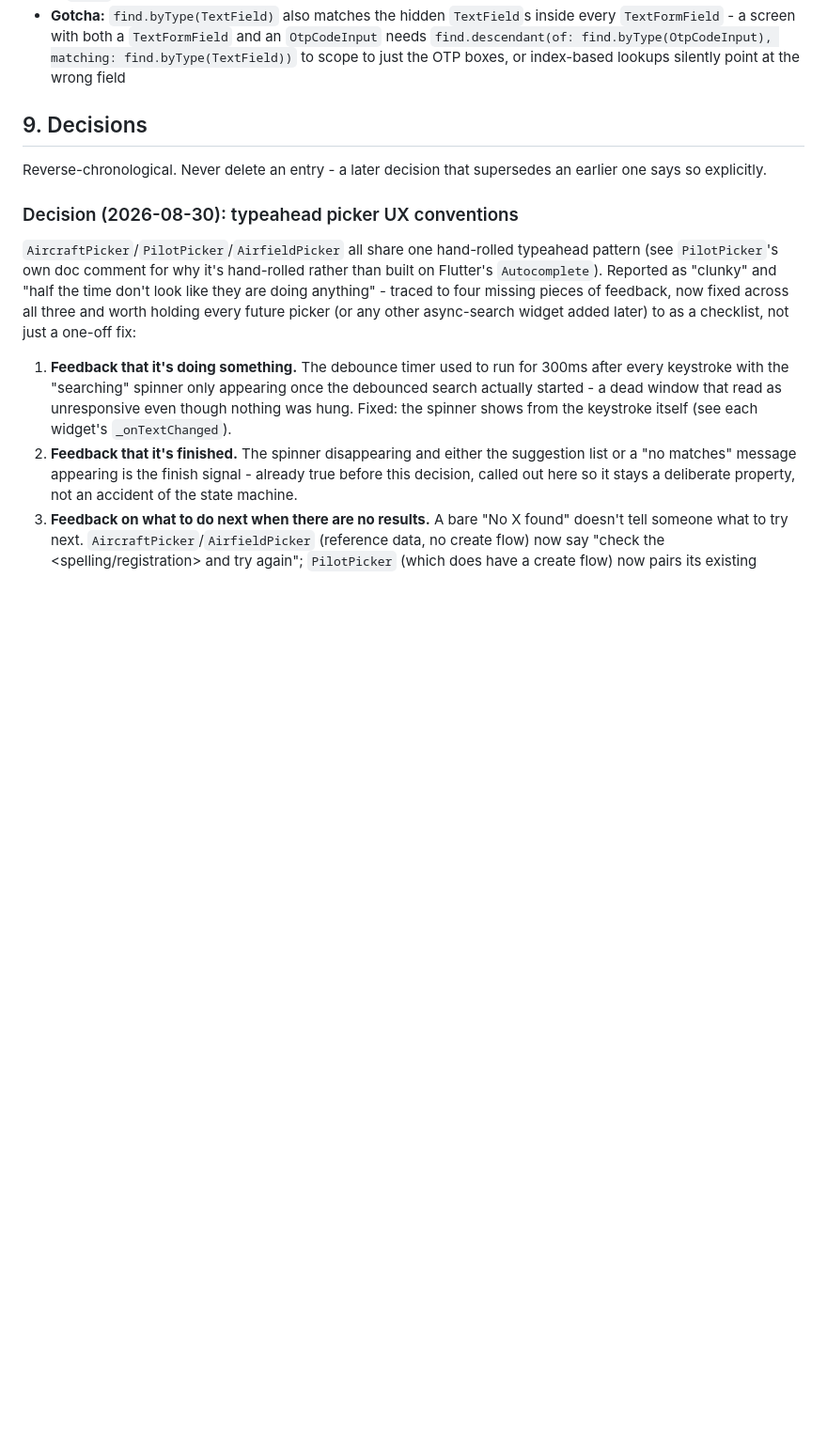
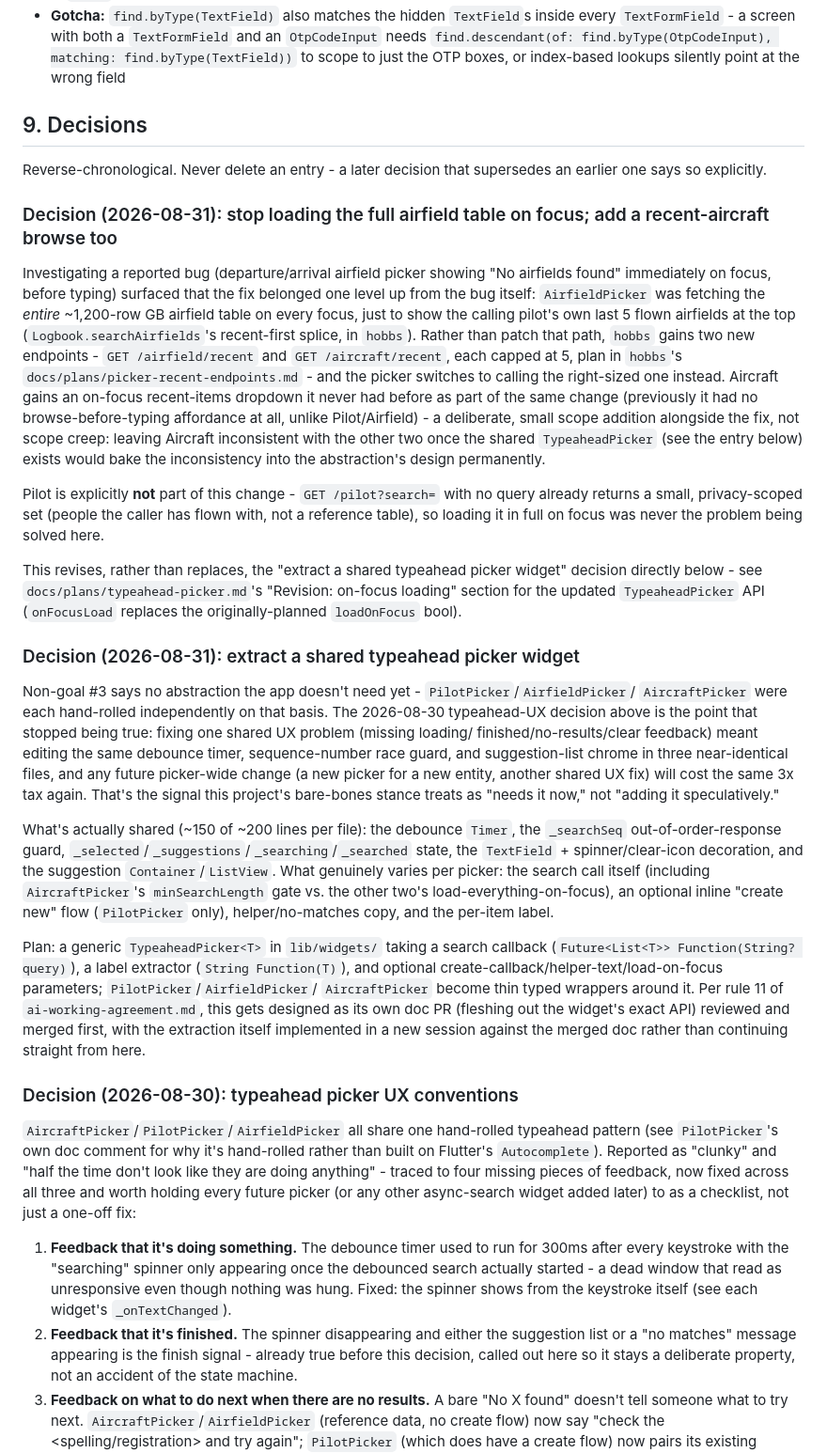
Before and after one commit to mojofunk5/hobbs-ui, a Markdown page: docs/architecture-brief.md, the part around the change. Shown at 94% size. GitHub-like rendering; blank space fills up the shorter version.

```diff
--- a/docs/architecture-brief.md
+++ b/docs/architecture-brief.md
@@ -120,6 +120,52 @@ a reload. Would need real named routes to fix properly - not worth it for one sc
 Reverse-chronological. Never delete an entry - a later decision that supersedes an earlier one says
 so explicitly.
 
+### Decision (2026-08-31): stop loading the full airfield table on focus; add a recent-aircraft browse too
+Investigating a reported bug (departure/arrival airfield picker showing "No airfields found"
+immediately on focus, before typing) surfaced that the fix belonged one level up from the bug
+itself: `AirfieldPicker` was fetching the *entire* ~1,200-row GB airfield table on every focus, just
+to show the calling pilot's own last 5 flown airfields at the top
+(`Logbook.searchAirfields`'s recent-first splice, in `hobbs`). Rather than patch that path, `hobbs`
+gains two new endpoints - `GET /airfield/recent` and `GET /aircraft/recent`, each capped at 5,
+plan in `hobbs`'s `docs/plans/picker-recent-endpoints.md` - and the picker switches to calling the
+right-sized one instead. Aircraft gains an on-focus recent-items dropdown it never had before as
+part of the same change (previously it had no browse-before-typing affordance at all, unlike
+Pilot/Airfield) - a deliberate, small scope addition alongside the fix, not scope creep: leaving
+Aircraft inconsistent with the other two once the shared `TypeaheadPicker` (see the entry below)
+exists would bake the inconsistency into the abstraction's design permanently.
+
+Pilot is explicitly **not** part of this change - `GET /pilot?search=` with no query already returns
+a small, privacy-scoped set (people the caller has flown with, not a reference table), so loading it
+in full on focus was never the problem being solved here.
+
+This revises, rather than replaces, the "extract a shared typeahead picker widget" decision directly
+below - see `docs/plans/typeahead-picker.md`'s "Revision: on-focus loading" section for the updated
+`TypeaheadPicker` API (`onFocusLoad` replaces the originally-planned `loadOnFocus` bool).
+
+### Decision (2026-08-31): extract a shared typeahead picker widget
+Non-goal #3 says no abstraction the app doesn't need yet - `PilotPicker`/`AirfieldPicker`/
+`AircraftPicker` were each hand-rolled independently on that basis. The 2026-08-30 typeahead-UX
+decision above is the point that stopped being true: fixing one shared UX problem (missing loading/
+finished/no-results/clear feedback) meant editing the same debounce timer, sequence-number race
+guard, and suggestion-list chrome in three near-identical files, and any future picker-wide change
+(a new picker for a new entity, another shared UX fix) will cost the same 3x tax again. That's the
+signal this project's bare-bones stance treats as "needs it now," not "adding it speculatively."
+
+What's actually shared (~150 of ~200 lines per file): the debounce `Timer`, the `_searchSeq`
+out-of-order-response guard, `_selected`/`_suggestions`/`_searching`/`_searched` state, the
+`TextField` + spinner/clear-icon decoration, and the suggestion `Container`/`ListView`. What
+genuinely varies per picker: the search call itself (including `AircraftPicker`'s
+`minSearchLength` gate vs. the other two's load-everything-on-focus), an optional inline "create
+new" flow (`PilotPicker` only), helper/no-matches copy, and the per-item label.
+
+Plan: a generic `TypeaheadPicker<T>` in `lib/widgets/` taking a search callback
+(`Future<List<T>> Function(String? query)`), a label extractor (`String Function(T)`), and optional
+create-callback/helper-text/load-on-focus parameters; `PilotPicker`/`AirfieldPicker`/
+`AircraftPicker` become thin typed wrappers around it. Per rule 11 of `ai-working-agreement.md`,
+this gets designed as its own doc PR (fleshing out the widget's exact API) reviewed and merged
+first, with the extraction itself implemented in a new session against the merged doc rather than
+continuing straight from here.
+
 ### Decision (2026-08-30): typeahead picker UX conventions
 `AircraftPicker`/`PilotPicker`/`AirfieldPicker` all share one hand-rolled typeahead pattern (see
 `PilotPicker`'s own doc comment for why it's hand-rolled rather than built on Flutter's
```
Also changed, not shown: docs/plans/typeahead-picker.md (added, +215 -0 lines).
